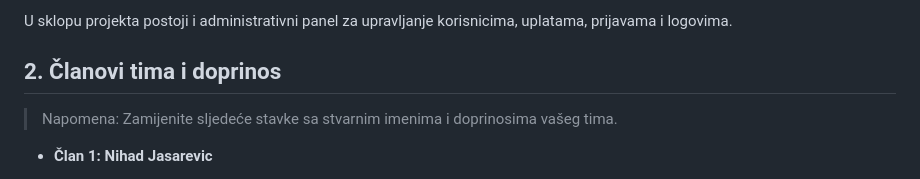
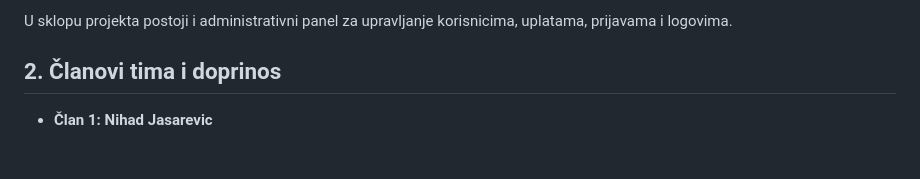
Before and after one commit to jasarevic05/hardwarehub-kompletankod, a Markdown page: hh_frontend/README.md, the part around the change. Rendered like a GitHub page.

Commit message:
Revise team member details in README
Updated team member contributions in README.

```diff
--- a/hh_frontend/README.md
+++ b/hh_frontend/README.md
@@ -6,7 +6,7 @@ HardwareHub je web frontend aplikacija i marketplace za prodaju i kupovinu hardv
 U sklopu projekta postoji i administrativni panel za upravljanje korisnicima, uplatama, prijavama i logovima.
 
 ## 2. Članovi tima i doprinos
-> Napomena: Zamijenite sljedeće stavke sa stvarnim imenima i doprinosima vašeg tima.
+
 
 - **Član 1: Nihad Jasarevic**
   - DWS:
```
